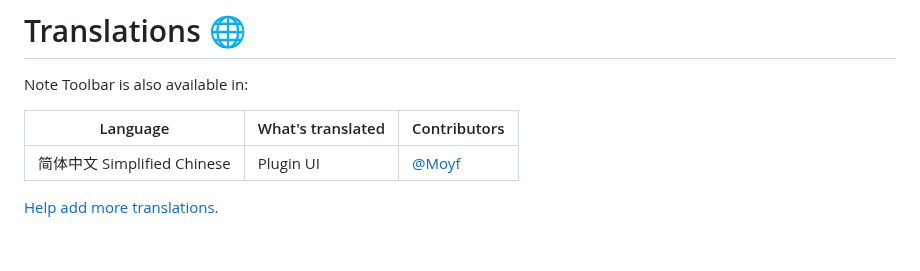
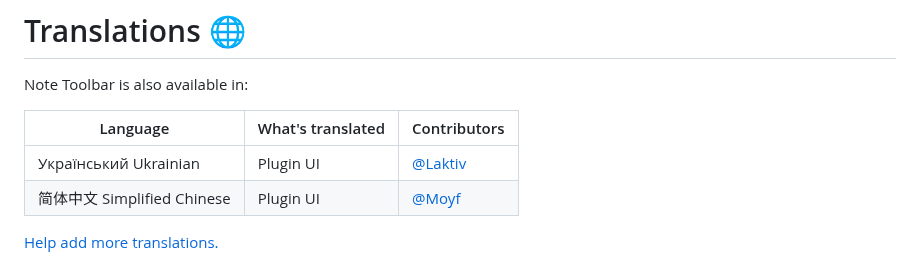
Before and after one commit to chrisgurney/obsidian-note-toolbar, a Markdown page: README.md, the part around the change. Rendered like a GitHub page.

Commit message:
docs: readme: updated translations

```diff
--- a/README.md
+++ b/README.md
@@ -82,6 +82,7 @@ Note Toolbar is also available in:
 
 |Language|What's translated|Contributors|
 |---|---|---|
+|Український Ukrainian|Plugin UI|[@Laktiv](https://github.com/laktiv)|
 |简体中文 Simplified Chinese|Plugin UI|[@Moyf](https://github.com/Moyf)|
 
 [Help add more translations.](https://github.com/chrisgurney/obsidian-note-toolbar/discussions/118)
```
